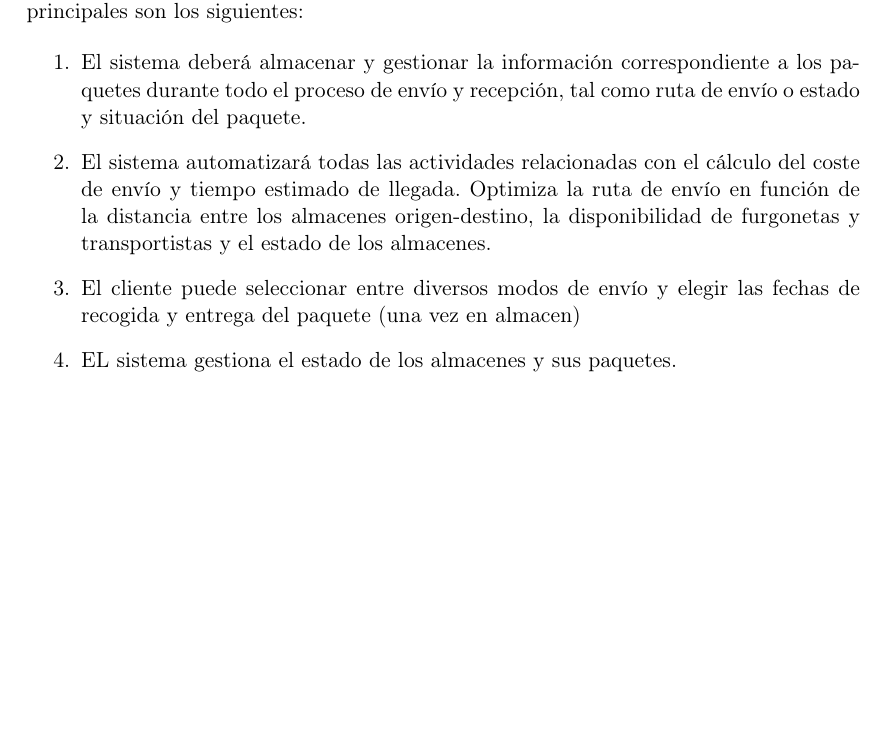
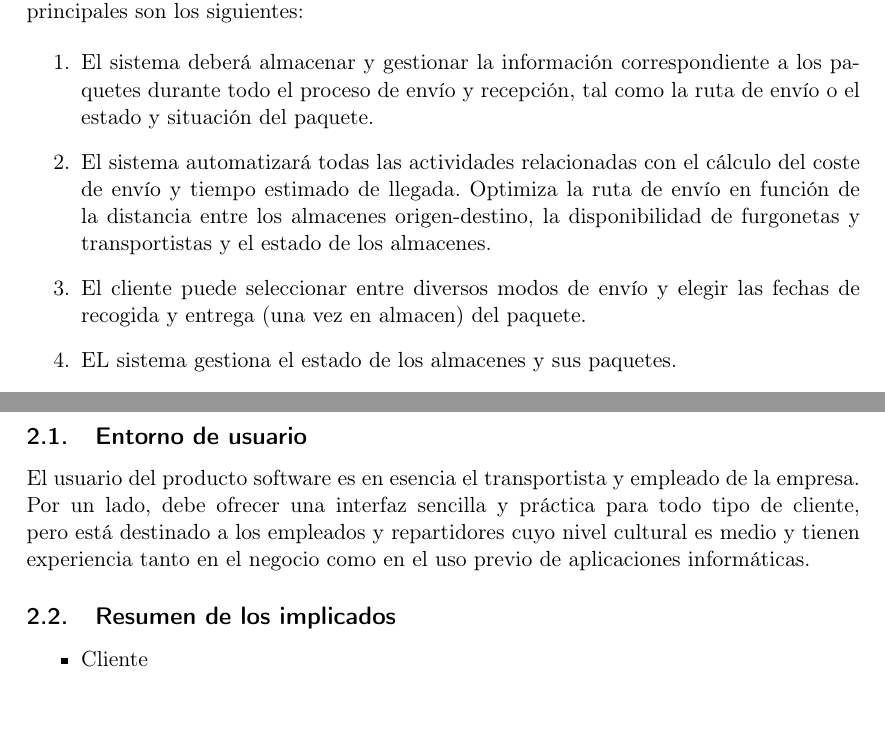
Before and after one commit to sergiocgdl/FIS, a LaTeX document (plantillas/latex-individual/plantillaEjemploSimplificada.tex): part of page 3 of 7 before the commit and two parts of pages 3 and 4 of 8 after it, the two joined at a grey line, cut so that both start at the same text, the shorter picture padded with empty space. Compiled offline with pdfLaTeX.

Commit message:
Comienzo descripcion usuarios

```diff
--- a/plantillas/latex-individual/plantillaEjemploSimplificada.tex
+++ b/plantillas/latex-individual/plantillaEjemploSimplificada.tex
@@ -45,9 +45,9 @@ El sistema software a desarrollar está destinado a la gestión de una empresa d
 En síntesis, los objetivos principales son los siguientes:
 
 \begin{enumerate}
-	\item El sistema deberá almacenar y gestionar la información correspondiente a los paquetes durante todo el proceso de envío y recepción, tal como ruta de envío o estado y situación del paquete.
+	\item El sistema deberá almacenar y gestionar la información correspondiente a los paquetes durante todo el proceso de envío y recepción, tal como la ruta de envío o el estado y situación del paquete.
 	\item El sistema automatizará todas las actividades relacionadas con el cálculo del coste de envío y tiempo estimado de llegada. Optimiza la ruta de envío en función de la distancia entre los almacenes origen-destino, la disponibilidad de furgonetas y transportistas y el estado de los almacenes.
-	\item El cliente puede seleccionar entre diversos modos de envío y elegir las fechas de recogida y entrega del paquete (una vez en almacen)
+	\item El cliente puede seleccionar entre diversos modos de envío y elegir las fechas de recogida y entrega (una vez en almacen) del paquete.
 	\item EL sistema gestiona el estado de los almacenes y sus paquetes.
 	\item El seguimiento del pedido se podrá realizar a través de la aplicación.
 	\item El sistema podrá gestionar la disponibilidad de transportistas y vehículos destinados a cada envío a nivel nacional. Gestiona el reparto de paquetes entre furgonetas para agrupar aquellos con destinos cercanos, además de gestionar los conductores de las furgonetas, sus rutas y horarios, optimizando los repartos y desplazamientos.
@@ -56,6 +56,22 @@ En síntesis, los objetivos principales son los siguientes:
 
 \end{enumerate}
 \newpage
+
+%----------------------------------------------------------------------------------------
+%	Cuestión 2
+%----------------------------------------------------------------------------------------
+
+\section{Descripción de los usuarios}
+	\subsection{Entorno de usuario}
+		El usuario del producto software es en esencia el transportista y empleado de la empresa. Por un lado, debe ofrecer una interfaz sencilla y práctica para todo tipo de cliente, pero está destinado a los empleados y repartidores cuyo nivel cultural es medio y tienen experiencia tanto en el negocio como en el uso previo de aplicaciones informáticas.
+	\subsection{Resumen de los implicados}
+	\begin{itemize}
+		\item Cliente
+
+\end{itemize}
+\newpage
+
+
 %----------------------------------------------------------------------------------------
 %	Cuestión 3
 %----------------------------------------------------------------------------------------
```
